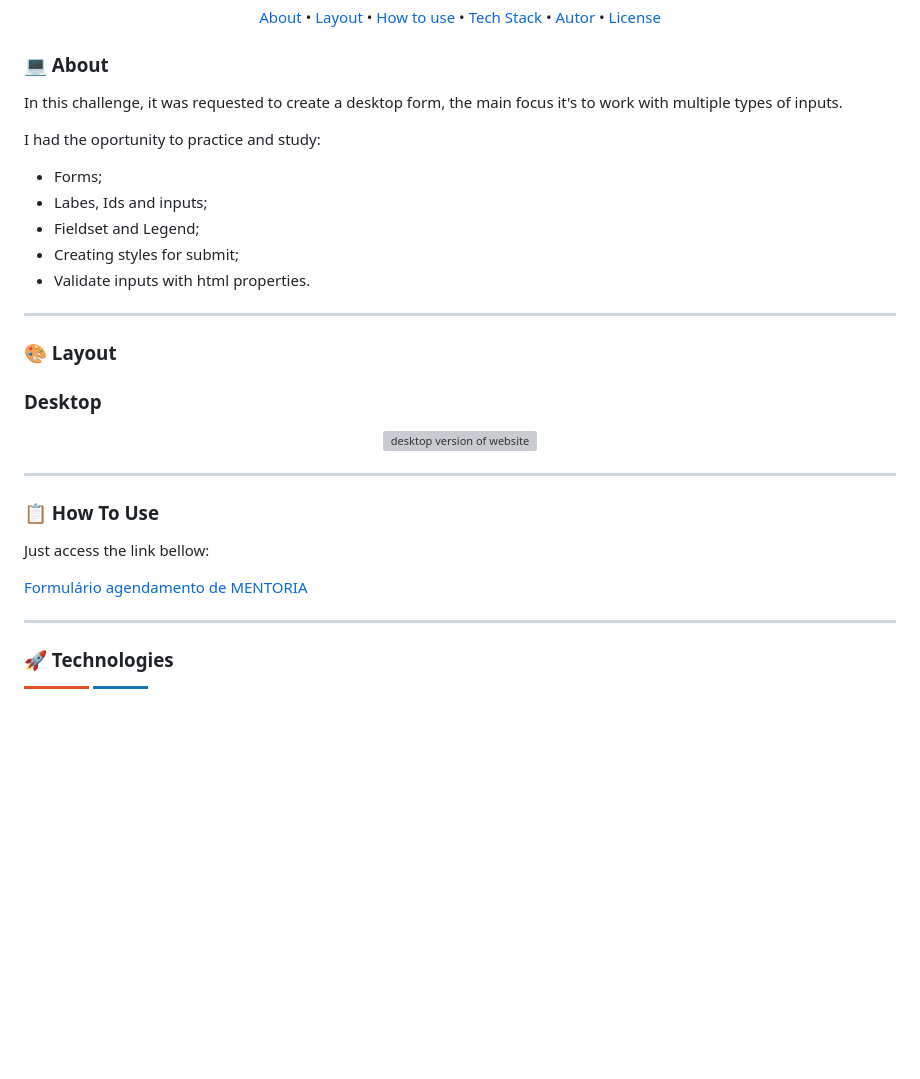
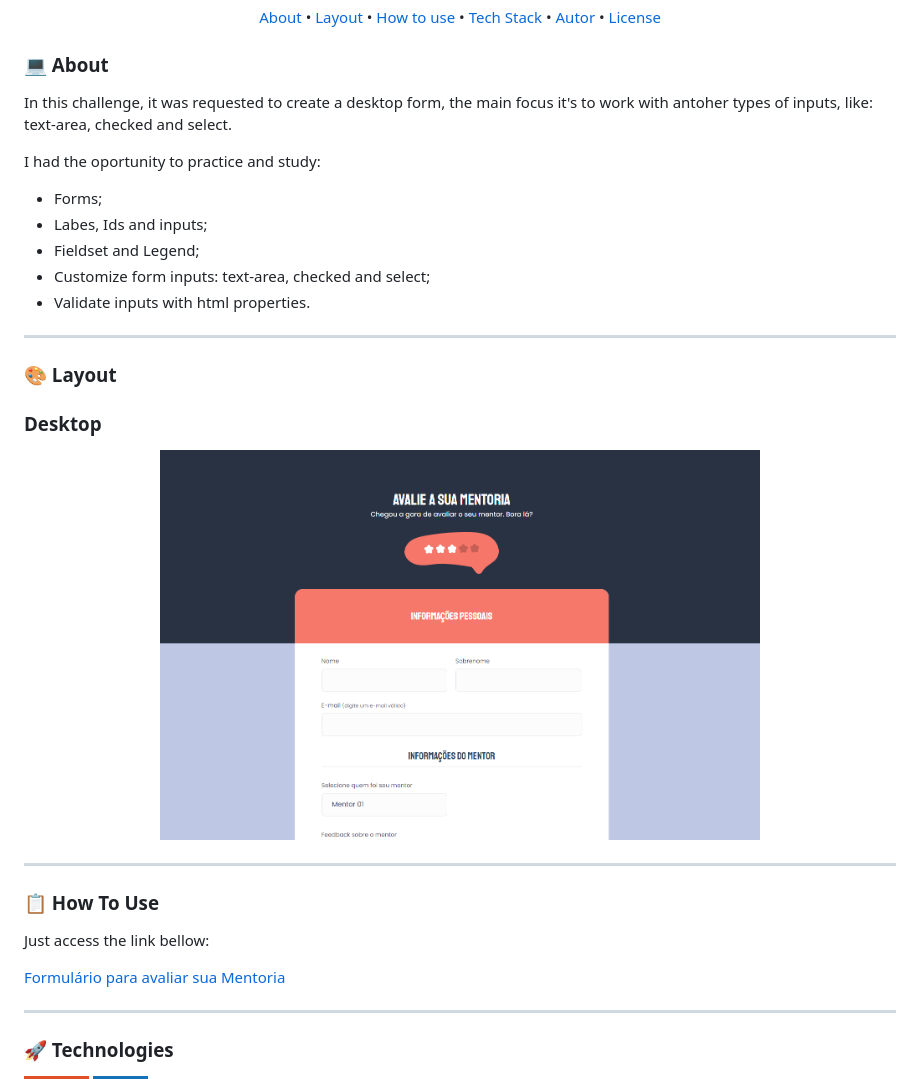
Before and after one commit to Dan-Padovani/Explorer_projeto04_Formularios_Bonus, a Markdown page: Readme.md, the part around the change. GitHub-like rendering; pictures changed too: images/desktop.png (added); badges without logos; blank space fills up the shorter version; grey boxes are pictures that could not be loaded.

Commit message:
added image readme and included readme project information

```diff
--- a/Readme.md
+++ b/Readme.md
@@ -13,13 +13,13 @@
 
 ### :computer: About
 
-In this challenge, it was requested to create a desktop form, the main focus it's to work with multiple types of inputs.
+In this challenge, it was requested to create a desktop form, the main focus it's to work with antoher types of inputs, like: text-area, checked and select.
 
 I had the oportunity to practice and study:
 *	Forms;
 *	Labes, Ids and inputs;
 *	Fieldset and Legend;
-* Creating styles for submit;
+* Customize form inputs: text-area, checked and select;
 * Validate inputs with html properties.
 
 
@@ -39,7 +39,7 @@ I had the oportunity to practice and study:
 
 Just access the link bellow:
 
-<a href="https://dan-padovani.github.io/Explorer_projeto04_Formularios/" target="_blank">Formulário agendamento de MENTORIA</a>
+<a href="https://dan-padovani.github.io/Explorer_projeto04_Formularios_Bonus/" target="_blank">Formulário para avaliar sua Mentoria</a>
 
 ---
 
```
